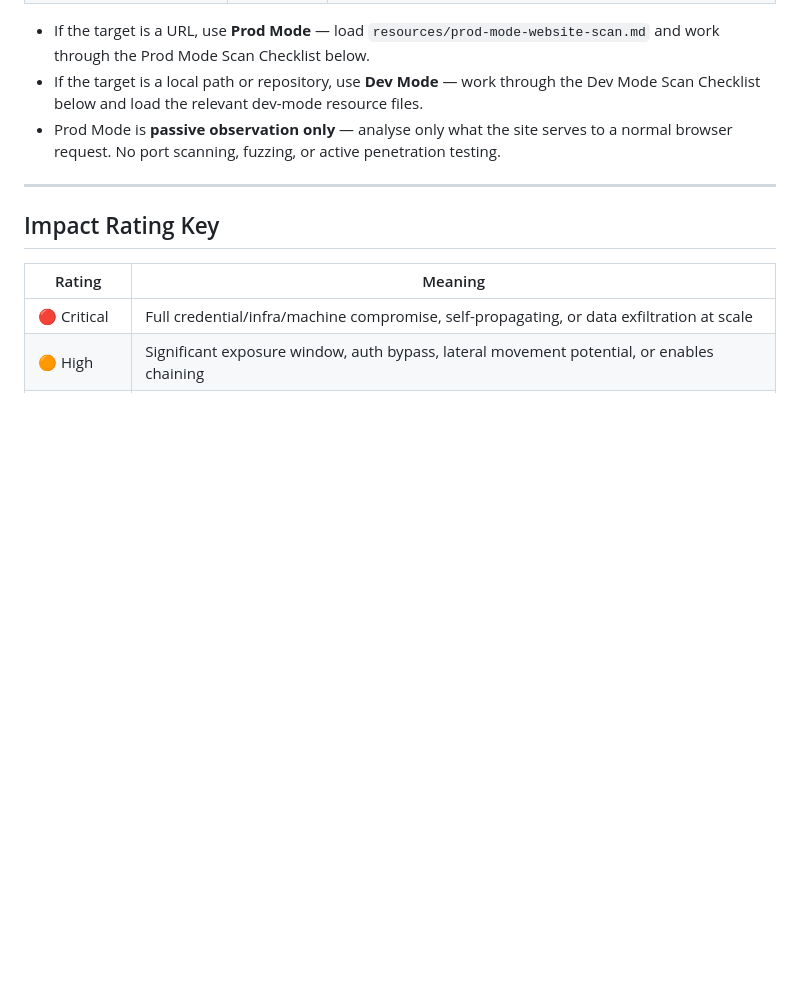
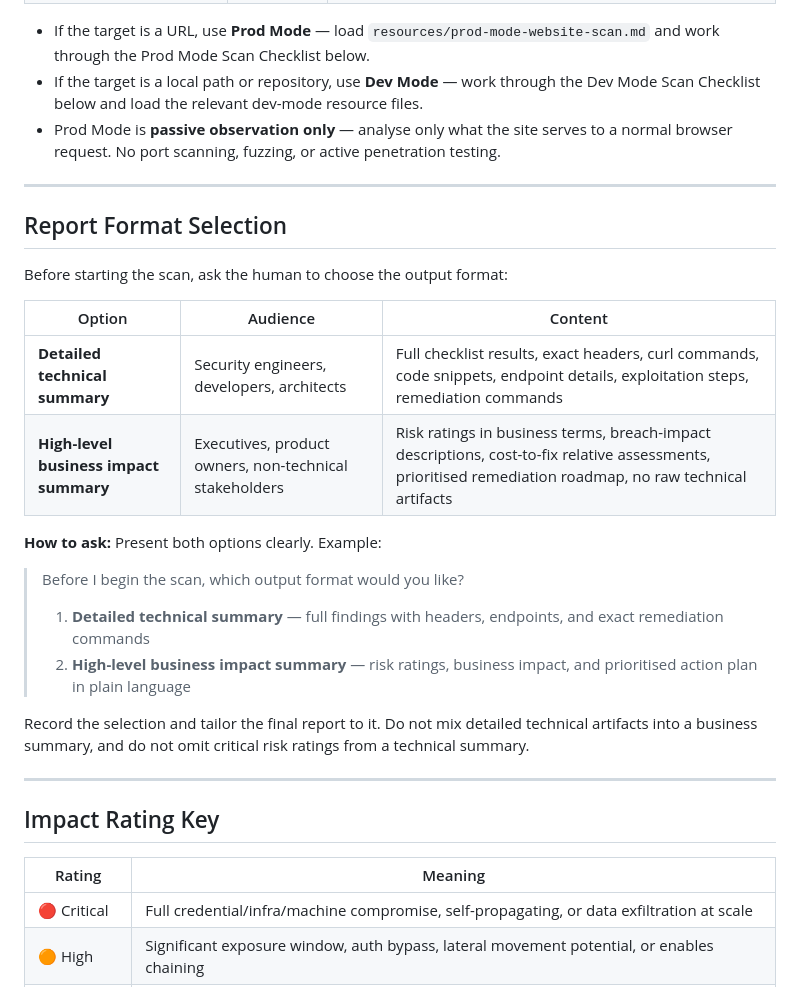
Before and after one commit to adrianmikula/AgentSkills, a Markdown page: ai-era-vulnerability-scanner/Skill.md, the part around one of its changes. Rendered like a GitHub page; blank space fills up the shorter version.

```diff
--- a/ai-era-vulnerability-scanner/Skill.md
+++ b/ai-era-vulnerability-scanner/Skill.md
@@ -21,6 +21,25 @@ Before scanning, determine the scan mode from the target:
 - If the target is a URL, use **Prod Mode** — load `resources/prod-mode-website-scan.md` and work through the Prod Mode Scan Checklist below.
 - If the target is a local path or repository, use **Dev Mode** — work through the Dev Mode Scan Checklist below and load the relevant dev-mode resource files.
 - Prod Mode is **passive observation only** — analyse only what the site serves to a normal browser request. No port scanning, fuzzing, or active penetration testing.
+
+---
+
+## Report Format Selection
+
+Before starting the scan, ask the human to choose the output format:
+
+| Option | Audience | Content |
+|--------|----------|---------|
+| **Detailed technical summary** | Security engineers, developers, architects | Full checklist results, exact headers, curl commands, code snippets, endpoint details, exploitation steps, remediation commands |
+| **High-level business impact summary** | Executives, product owners, non-technical stakeholders | Risk ratings in business terms, breach-impact descriptions, cost-to-fix relative assessments, prioritised remediation roadmap, no raw technical artifacts |
+
+**How to ask:** Present both options clearly. Example:
+
+> Before I begin the scan, which output format would you like?
+> 1. **Detailed technical summary** — full findings with headers, endpoints, and exact remediation commands
+> 2. **High-level business impact summary** — risk ratings, business impact, and prioritised action plan in plain language
+
+Record the selection and tailor the final report to it. Do not mix detailed technical artifacts into a business summary, and do not omit critical risk ratings from a technical summary.
 
 ---
 
```
Also changed, not shown: other parts of ai-era-vulnerability-scanner/Skill.md (+0 -19 lines), ai-era-vulnerability-scanner/resources/prod-mode-wordpress-scan.md (+9 -4 lines).
